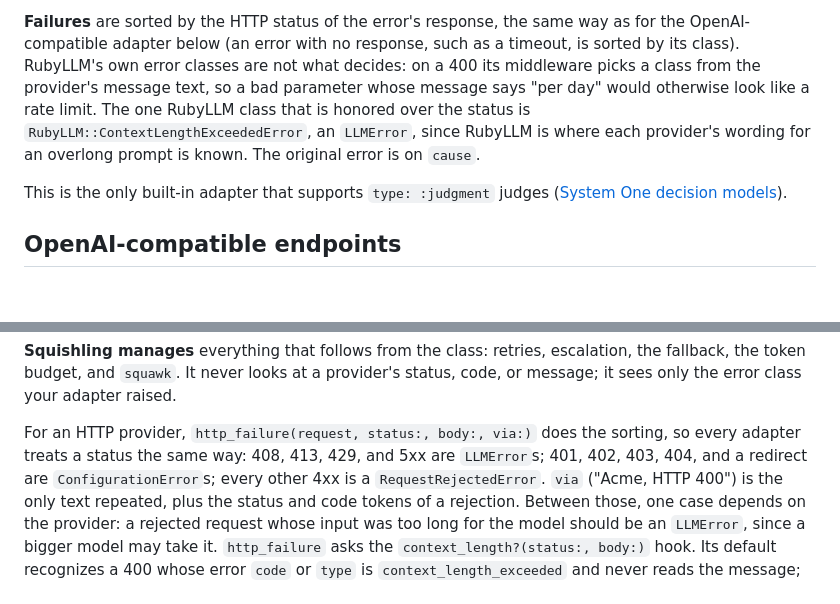
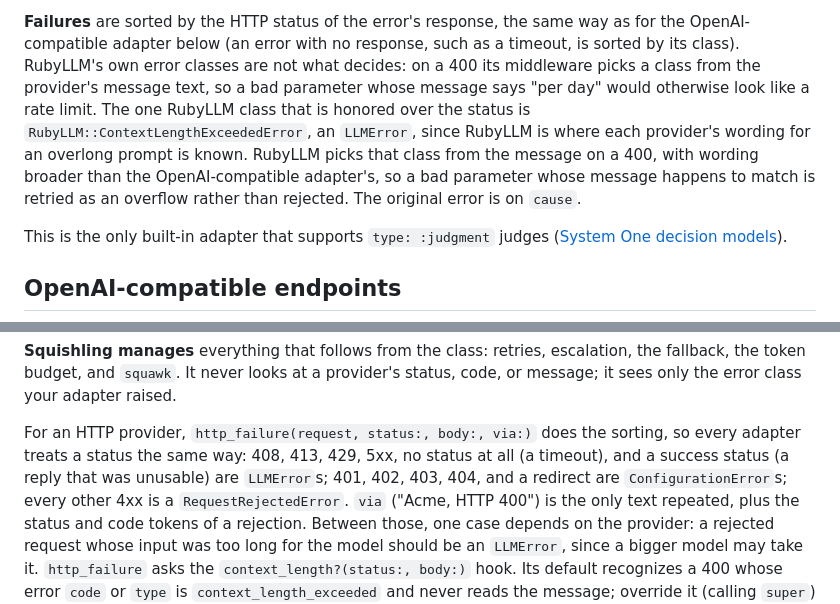
Before and after one commit to Coolhand-Labs/squishling, a Markdown page: docs/adapters.md, 2 parts joined by grey strips. Rendered like a GitHub page; blank space fills up the shorter version.

Commit message:
Address review round 2: docs wording for the status mapping and RubyLLM's broader overflow match

```diff
--- a/docs/adapters.md
+++ b/docs/adapters.md
@@ -42,7 +42,9 @@ below (an error with no response, such as a timeout, is sorted by its class). Ru
 decides: on a 400 its middleware picks a class from the provider's message text, so a bad parameter whose message says
 "per day" would otherwise look like a rate limit. The one RubyLLM class that is honored over the status is
 `RubyLLM::ContextLengthExceededError`, an `LLMError`, since RubyLLM is where each provider's wording for an overlong
-prompt is known. The original error is on `cause`.
+prompt is known. RubyLLM picks that class from the message on a 400, with wording broader than the OpenAI-compatible
+adapter's, so a bad parameter whose message happens to match is retried as an overflow rather than rejected. The
+original error is on `cause`.
 
 This is the only built-in adapter that supports `type: :judgment` judges ([System One decision models](harnesses.md#the-judge)).
 
@@ -180,7 +182,8 @@ how it says a prompt is too long:
 `squawk`. It never looks at a provider's status, code, or message; it sees only the error class your adapter raised.
 
 For an HTTP provider, `http_failure(request, status:, body:, via:)` does the sorting, so every adapter treats a status
-the same way: 408, 413, 429, and 5xx are `LLMError`s; 401, 402, 403, 404, and a redirect are `ConfigurationError`s;
+the same way: 408, 413, 429, 5xx, no status at all (a timeout), and a success status (a reply that was unusable) are
+`LLMError`s; 401, 402, 403, 404, and a redirect are `ConfigurationError`s;
 every other 4xx is a `RequestRejectedError`. `via` ("Acme, HTTP 400") is the only text repeated, plus the status and
 code tokens of a rejection. Between those, one case depends on the provider: a rejected request whose input was too
 long for the model should be an `LLMError`, since a bigger model may take it. `http_failure` asks the
```
Also changed, not shown: AGENTS.md (+7 -7 lines).
